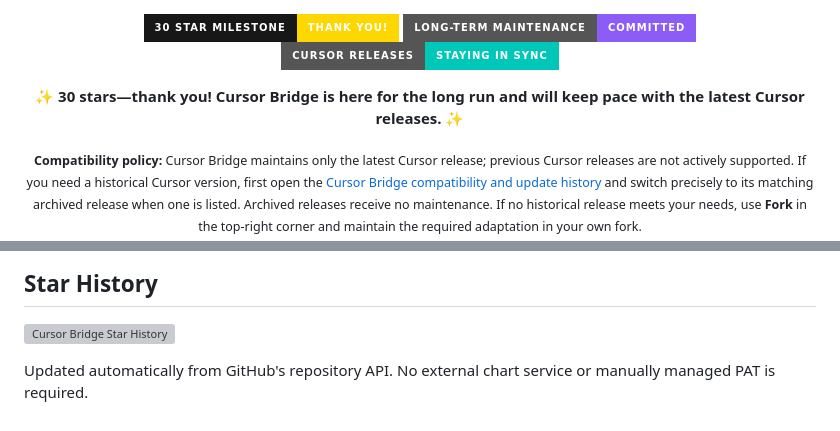
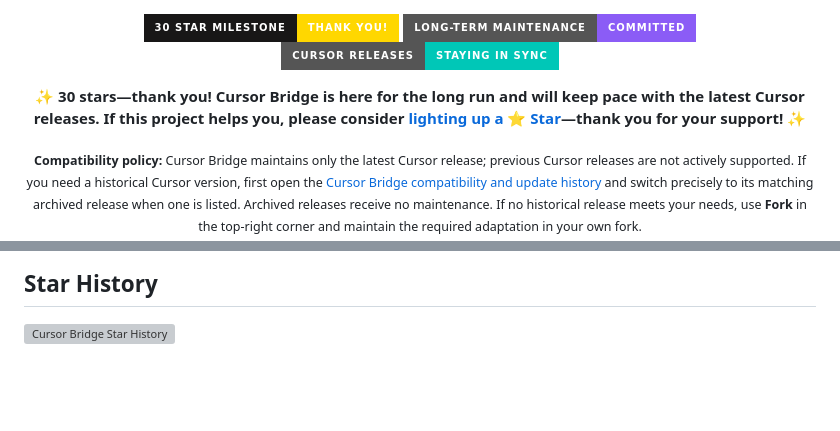
Before and after one commit to Vanyangyang/cursor-bridge, a Markdown page: README.md, 2 parts joined by grey strips. GitHub-like rendering; badges without logos; blank space fills up the shorter version; grey boxes are pictures that could not be loaded.

```diff
--- a/README.md
+++ b/README.md
@@ -4,7 +4,7 @@
   <a href="https://cursor.com/changelog"><img alt="Tracking the latest Cursor releases" src="https://img.shields.io/badge/CURSOR_RELEASES-STAYING_IN_SYNC-00C7B7?style=for-the-badge&amp;logo=cursor&amp;logoColor=white" /></a>
 </p>
 
-<p align="center"><strong>✨ 30 stars—thank you! Cursor Bridge is here for the long run and will keep pace with the latest Cursor releases. ✨</strong></p>
+<p align="center"><strong>✨ 30 stars—thank you! Cursor Bridge is here for the long run and will keep pace with the latest Cursor releases. If this project helps you, please consider <a href="https://github.com/Vanyangyang/cursor-bridge">lighting up a ⭐ Star</a>—thank you for your support! ✨</strong></p>
 
 <p align="center"><sub><strong>Compatibility policy:</strong> Cursor Bridge maintains only the latest Cursor release; previous Cursor releases are not actively supported. If you need a historical Cursor version, first open the <a href="./COMPATIBILITY.md">Cursor Bridge compatibility and update history</a> and switch precisely to its matching archived release when one is listed. Archived releases receive no maintenance. If no historical release meets your needs, use <strong>Fork</strong> in the top-right corner and maintain the required adaptation in your own fork.</sub></p>
 
@@ -328,5 +328,3 @@ Advanced lifecycle overrides are compatibility controls. Bypassing the Windows s
 ## Star History
 
 [![Cursor Bridge Star History](https://raw.githubusercontent.com/Vanyangyang/cursor-bridge/master/assets/star-history.svg?v=899248358ccd)](https://github.com/Vanyangyang/cursor-bridge)
-
-Updated automatically from GitHub's repository API. No external chart service or manually managed PAT is required.
```
Also changed, not shown: README.zh-CN.md (+1 -3 lines).
